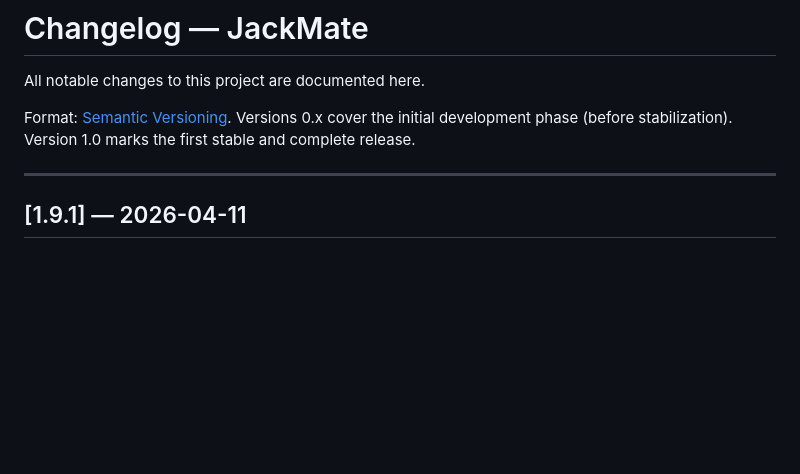
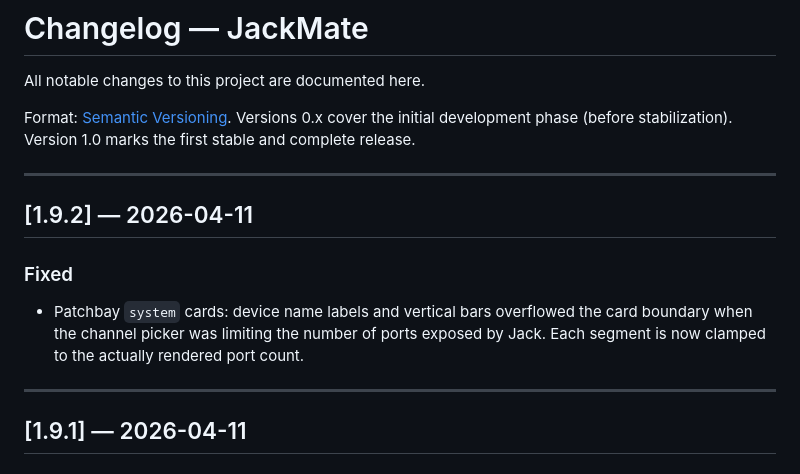
Before and after one commit to zinc75/JackMate, a Markdown page: CHANGELOG.md, the part around the change. GitHub-like rendering; blank space fills up the shorter version.

Commit message:
docs: CHANGELOG and README — v1.9.2

```diff
--- a/CHANGELOG.md
+++ b/CHANGELOG.md
@@ -3,6 +3,13 @@
 All notable changes to this project are documented here.
 
 Format: [Semantic Versioning](https://semver.org). Versions 0.x cover the initial development phase (before stabilization). Version 1.0 marks the first stable and complete release.
+
+---
+
+## [1.9.2] — 2026-04-11
+
+### Fixed
+- Patchbay `system` cards: device name labels and vertical bars overflowed the card boundary when the channel picker was limiting the number of ports exposed by Jack. Each segment is now clamped to the actually rendered port count.
 
 ---
 
```
Also changed, not shown: README.md (+1 -1 lines).
